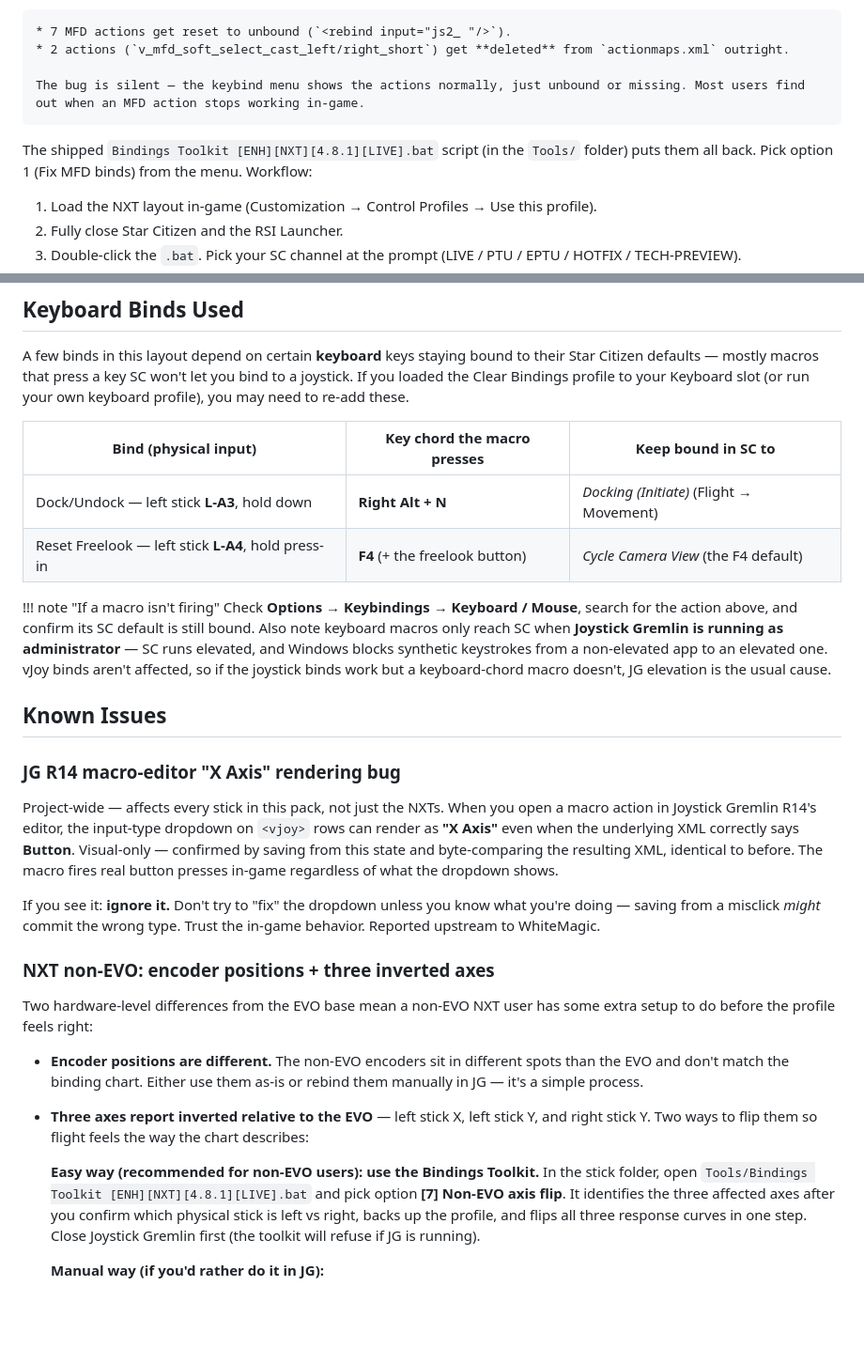
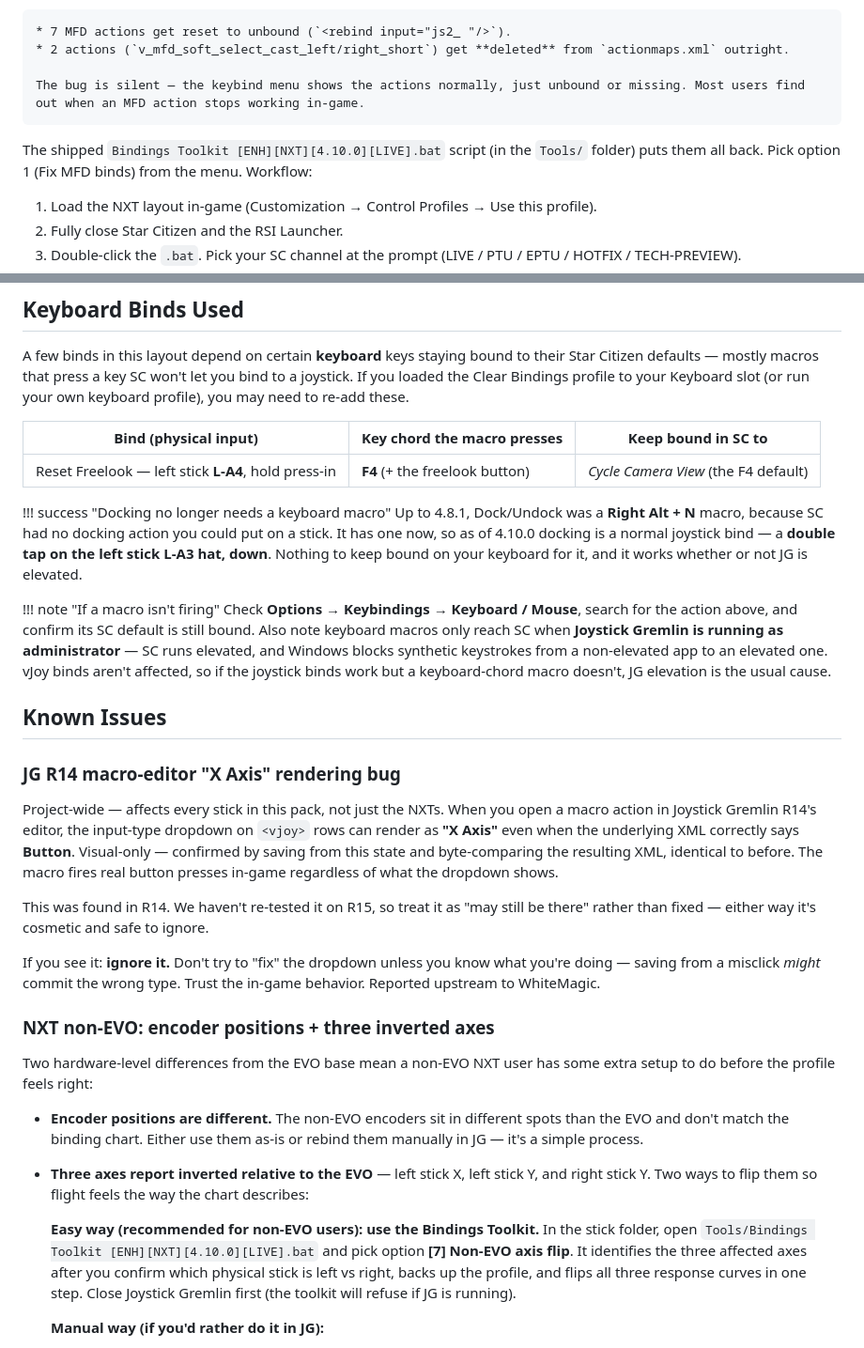
Before and after one commit to Subs-Curated-Bindings/docs, a Markdown page: docs/joysticks/vkb-nxt-evo.md, 2 parts joined by grey strips. Shown at 94% size. Drawn GitHub-style; blank space fills up the shorter version.

```diff
--- a/docs/joysticks/vkb-nxt-evo.md
+++ b/docs/joysticks/vkb-nxt-evo.md
@@ -131,7 +142,7 @@ Two MFD bindings (`v_mfd_soft_select_cast_left/right_short`) require a double-ta
 
     The bug is silent — the keybind menu shows the actions normally, just unbound or missing. Most users find out when an MFD action stops working in-game.
 
-The shipped `Bindings Toolkit [ENH][NXT][4.8.1][LIVE].bat` script (in the `Tools/` folder) puts them all back. Pick option 1 (Fix MFD binds) from the menu. Workflow:
+The shipped `Bindings Toolkit [ENH][NXT][4.10.0][LIVE].bat` script (in the `Tools/` folder) puts them all back. Pick option 1 (Fix MFD binds) from the menu. Workflow:
 
 1. Load the NXT layout in-game (Customization → Control Profiles → Use this profile).
 2. Fully close Star Citizen and the RSI Launcher.
@@ -203,8 +214,10 @@ A few binds in this layout depend on certain **keyboard** keys staying bound to
 
 | Bind (physical input) | Key chord the macro presses | Keep bound in SC to |
 | --- | --- | --- |
-| Dock/Undock — left stick **L-A3**, hold down | **Right Alt + N** | *Docking (Initiate)* (Flight → Movement) |
 | Reset Freelook — left stick **L-A4**, hold press-in | **F4** (+ the freelook button) | *Cycle Camera View* (the F4 default) |
+
+!!! success "Docking no longer needs a keyboard macro"
+    Up to 4.8.1, Dock/Undock was a **Right Alt + N** macro, because SC had no docking action you could put on a stick. It has one now, so as of 4.10.0 docking is a normal joystick bind — a **double tap on the left stick L-A3 hat, down**. Nothing to keep bound on your keyboard for it, and it works whether or not JG is elevated.
 
 !!! note "If a macro isn't firing"
     Check **Options → Keybindings → Keyboard / Mouse**, search for the action above, and confirm its SC default is still bound. Also note keyboard macros only reach SC when **Joystick Gremlin is running as administrator** — SC runs elevated, and Windows blocks synthetic keystrokes from a non-elevated app to an elevated one. vJoy binds aren't affected, so if the joystick binds work but a keyboard-chord macro doesn't, JG elevation is the usual cause.
@@ -214,6 +227,8 @@ A few binds in this layout depend on certain **keyboard** keys staying bound to
 ### JG R14 macro-editor "X Axis" rendering bug
 
 Project-wide — affects every stick in this pack, not just the NXTs. When you open a macro action in Joystick Gremlin R14's editor, the input-type dropdown on `<vjoy>` rows can render as **"X Axis"** even when the underlying XML correctly says **Button**. Visual-only — confirmed by saving from this state and byte-comparing the resulting XML, identical to before. The macro fires real button presses in-game regardless of what the dropdown shows.
+
+This was found in R14. We haven't re-tested it on R15, so treat it as "may still be there" rather than fixed — either way it's cosmetic and safe to ignore.
 
 If you see it: **ignore it.** Don't try to "fix" the dropdown unless you know what you're doing — saving from a misclick *might* commit the wrong type. Trust the in-game behavior. Reported upstream to WhiteMagic.
 
@@ -225,7 +240,7 @@ Two hardware-level differences from the EVO base mean a non-EVO NXT user has som
 
 * **Three axes report inverted relative to the EVO** — left stick X, left stick Y, and right stick Y. Two ways to flip them so flight feels the way the chart describes:
 
-    **Easy way (recommended for non-EVO users): use the Bindings Toolkit.** In the stick folder, open `Tools/Bindings Toolkit [ENH][NXT][4.8.1][LIVE].bat` and pick option **[7] Non-EVO axis flip**. It identifies the three affected axes after you confirm which physical stick is left vs right, backs up the profile, and flips all three response curves in one step. Close Joystick Gremlin first (the toolkit will refuse if JG is running).
+    **Easy way (recommended for non-EVO users): use the Bindings Toolkit.** In the stick folder, open `Tools/Bindings Toolkit [ENH][NXT][4.10.0][LIVE].bat` and pick option **[7] Non-EVO axis flip**. It identifies the three affected axes after you confirm which physical stick is left vs right, backs up the profile, and flips all three response curves in one step. Close Joystick Gremlin first (the toolkit will refuse if JG is running).
 
     **Manual way (if you'd rather do it in JG):**
 
```
Also changed, not shown: other parts of docs/joysticks/vkb-nxt-evo.md (+16 -5 lines).
